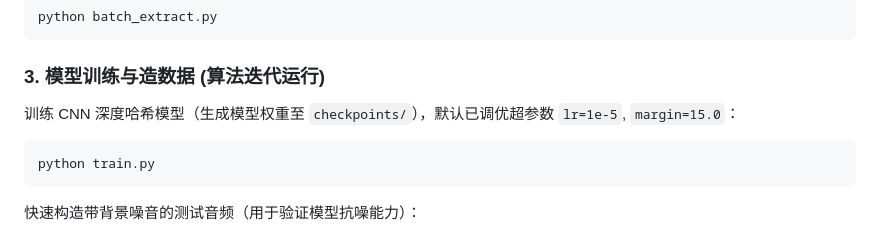
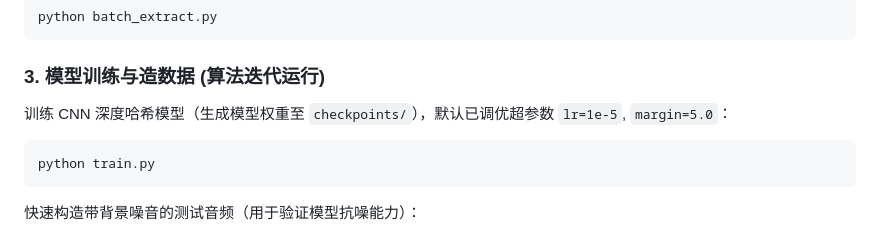
Before and after one commit to JOK1NG/music-search-system, a Markdown page: AGENTS.md, the part around the change. GitHub-like rendering.

Commit message:
docs: 将agents.md与实际参数对齐--调整三元组损失 margin 超参数从 15.0 降至 5.0

````diff
--- a/AGENTS.md
+++ b/AGENTS.md
@@ -40,7 +40,7 @@ python batch_extract.py
 
 ### 3. 模型训练与造数据 (算法迭代运行)
 
-训练 CNN 深度哈希模型（生成模型权重至 `checkpoints/`），默认已调优超参数 `lr=1e-5`, `margin=15.0`：
+训练 CNN 深度哈希模型（生成模型权重至 `checkpoints/`），默认已调优超参数 `lr=1e-5`, `margin=5.0`：
 
 ```bash
 python train.py
````
